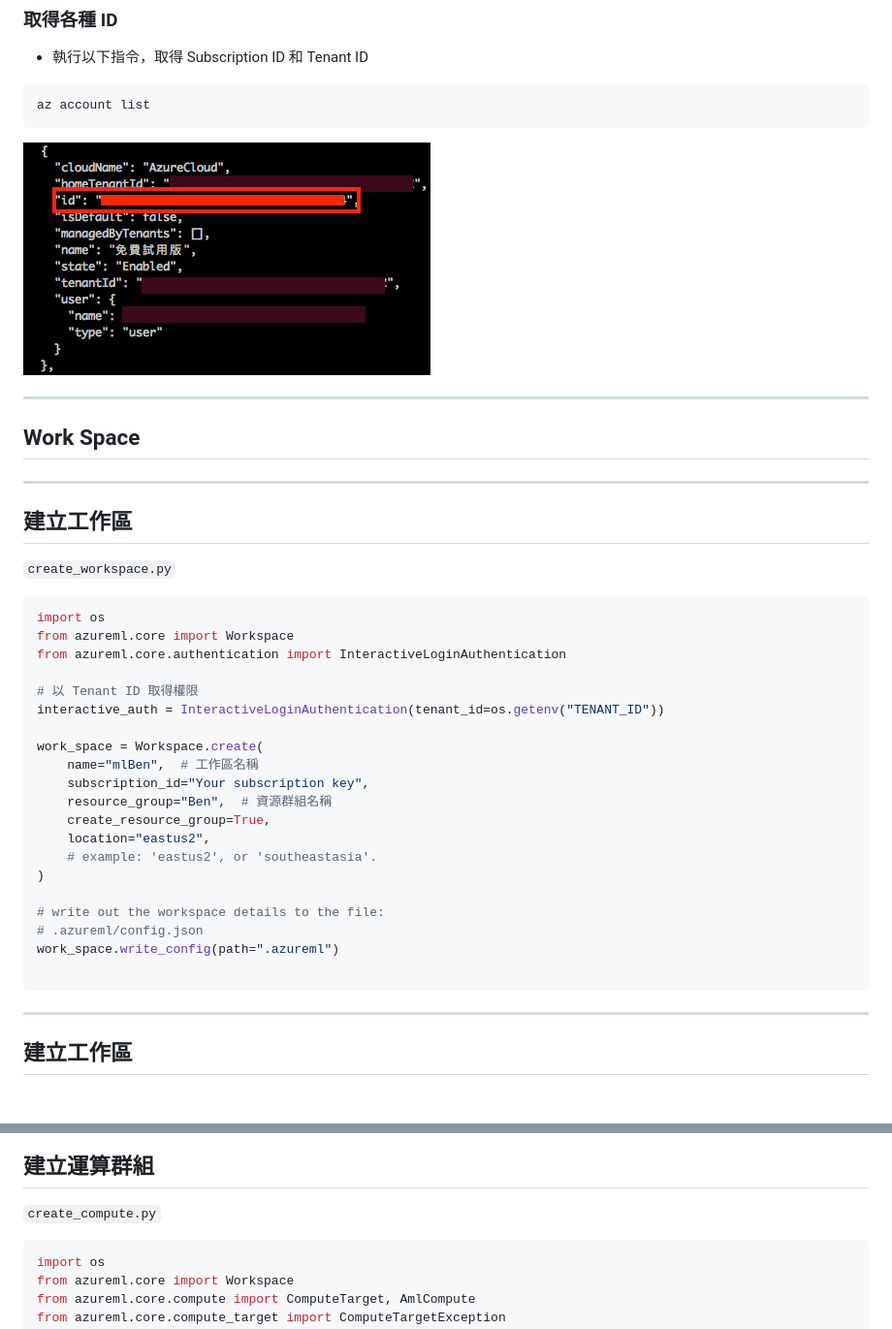
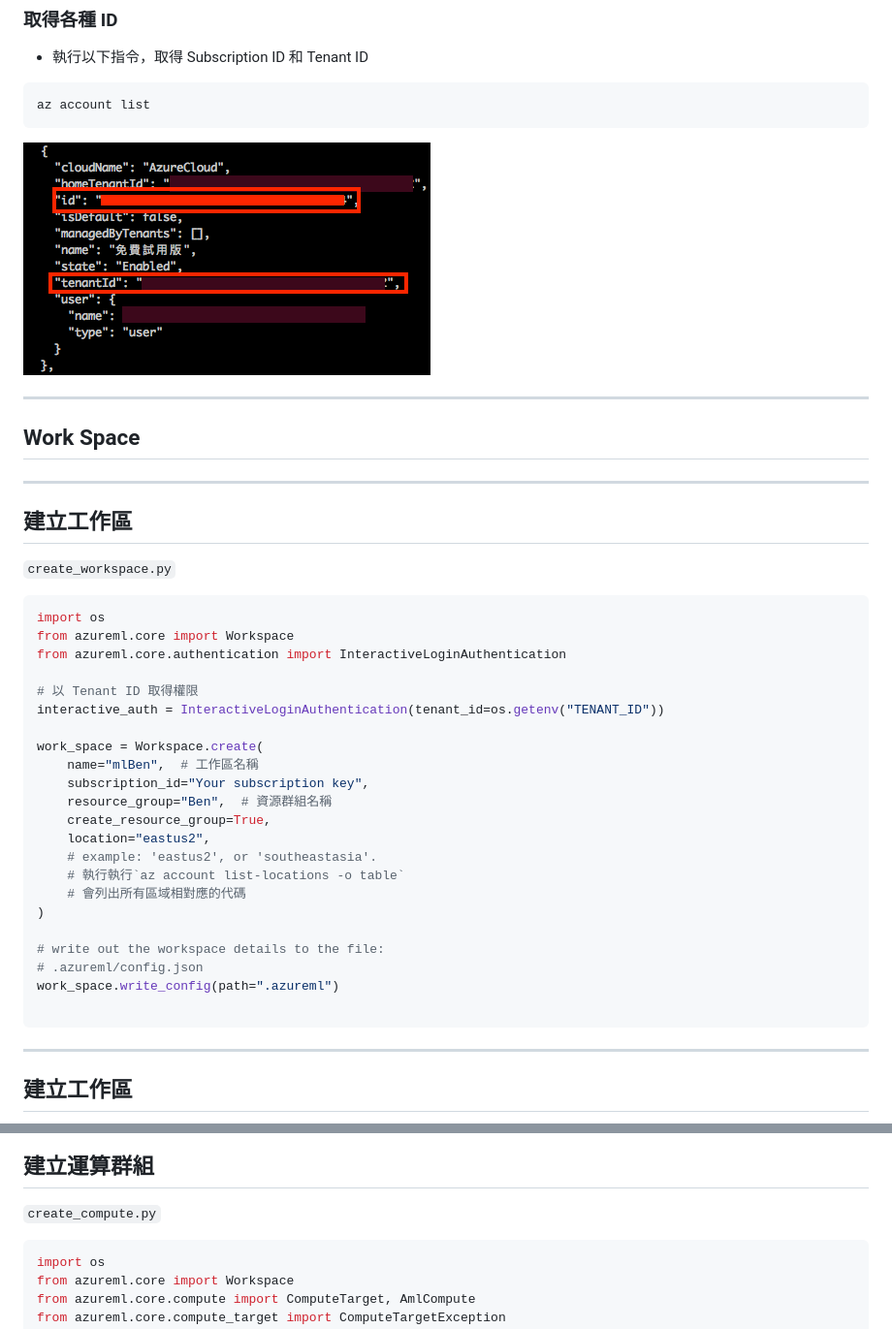
Before and after one commit to KuiMing/azureml_R_Ladies_talk, a Markdown page: slides.md, 2 parts joined by grey strips. Shown: that part at 97% size. Drawn GitHub-style; pictures changed too: media/ml_1.png; blank space fills up the shorter version.

Commit message:
add description

````diff
--- a/slides.md
+++ b/slides.md
@@ -151,7 +151,7 @@ az account list
 ## 建立工作區
 
 `create_workspace.py`
-```python [6|8-15|19]
+```python [6|8-10|11-12|13-16 | 21]
 import os
 from azureml.core import Workspace
 from azureml.core.authentication import InteractiveLoginAuthentication
@@ -166,6 +166,8 @@ work_space = Workspace.create(
     create_resource_group=True,
     location="eastus2",
     # example: 'eastus2', or 'southeastasia'.
+    # 執行執行`az account list-locations -o table`
+    # 會列出所有區域相對應的代碼
 )
 
 # write out the workspace details to the file:
@@ -175,7 +177,6 @@ work_space.write_config(path=".azureml")
 ```
 
 
-
 ----
 
 ## 建立工作區
@@ -204,7 +205,7 @@ work_space.write_config(path=".azureml")
 ## 建立運算群組
 
 `create_compute.py`
-```python [19-20]
+```python [7-9|19-20]
 import os
 from azureml.core import Workspace
 from azureml.core.compute import ComputeTarget, AmlCompute
````
Also changed, not shown: output/media/ml_1.png, 1 other file.
